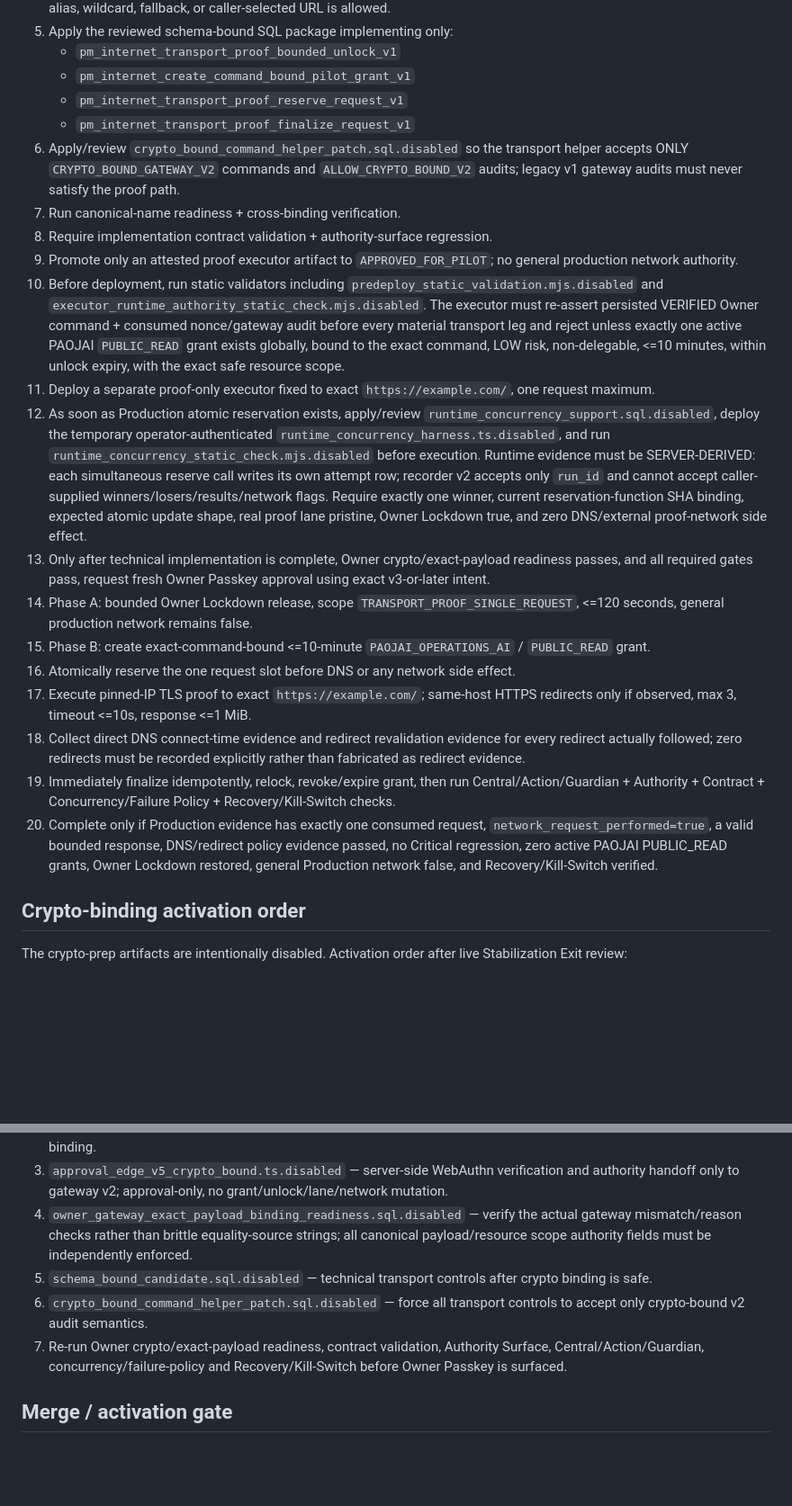
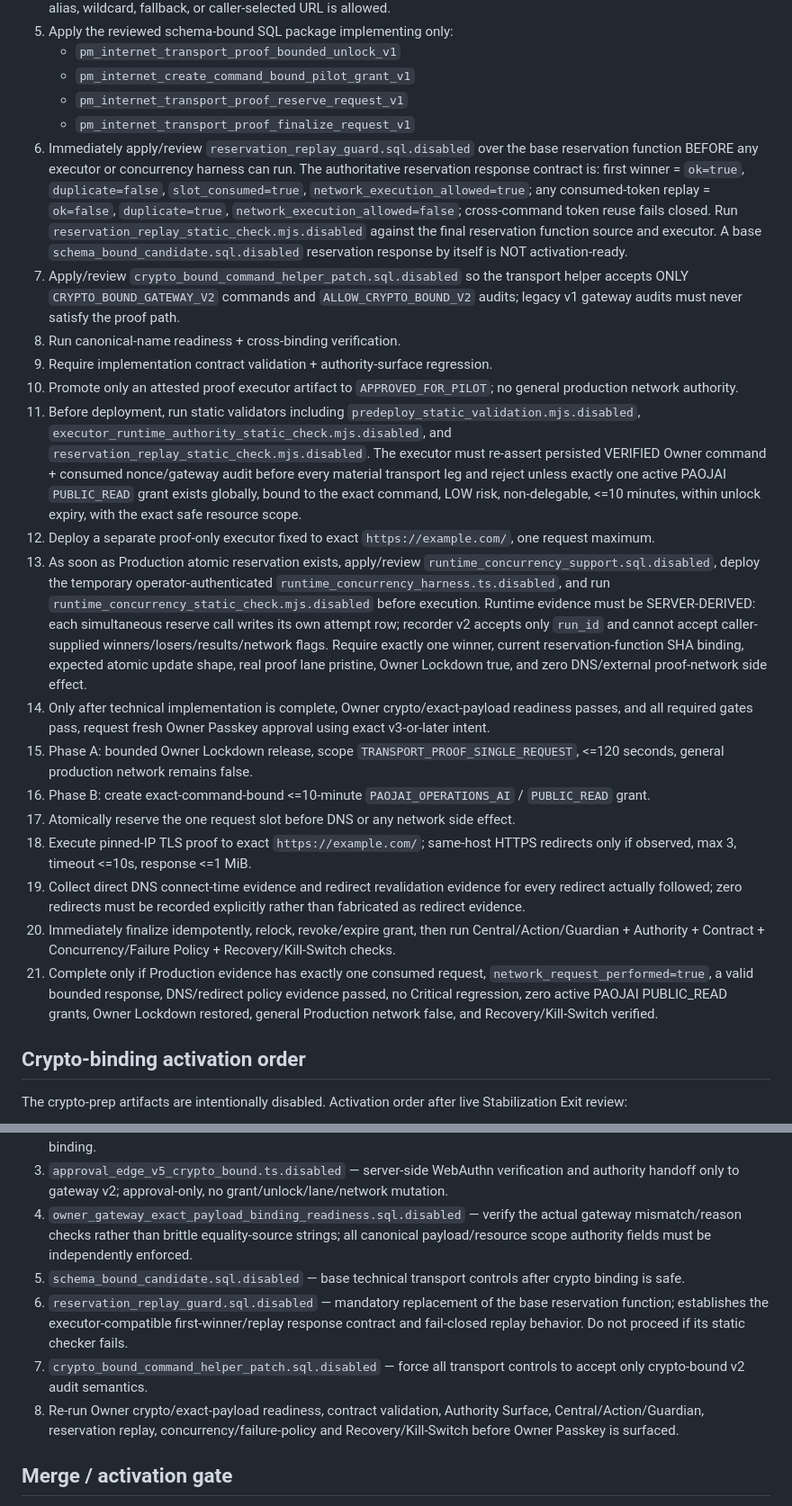
Before and after one commit to weuroo/csit, a Markdown page: deployments/mission18-internet-fast-path/README.md, 2 parts joined by grey strips. Shown at 90% size. GitHub-like rendering; blank space fills up the shorter version.

Commit message:
prep: make reservation replay patch mandatory before executor

```diff
--- a/deployments/mission18-internet-fast-path/README.md
+++ b/deployments/mission18-internet-fast-path/README.md
@@ -18,21 +18,22 @@ Canonical proof target:
    - `pm_internet_create_command_bound_pilot_grant_v1`
    - `pm_internet_transport_proof_reserve_request_v1`
    - `pm_internet_transport_proof_finalize_request_v1`
-6. Apply/review `crypto_bound_command_helper_patch.sql.disabled` so the transport helper accepts ONLY `CRYPTO_BOUND_GATEWAY_V2` commands and `ALLOW_CRYPTO_BOUND_V2` audits; legacy v1 gateway audits must never satisfy the proof path.
-7. Run canonical-name readiness + cross-binding verification.
-8. Require implementation contract validation + authority-surface regression.
-9. Promote only an attested proof executor artifact to `APPROVED_FOR_PILOT`; no general production network authority.
-10. Before deployment, run static validators including `predeploy_static_validation.mjs.disabled` and `executor_runtime_authority_static_check.mjs.disabled`. The executor must re-assert persisted VERIFIED Owner command + consumed nonce/gateway audit before every material transport leg and reject unless exactly one active PAOJAI `PUBLIC_READ` grant exists globally, bound to the exact command, LOW risk, non-delegable, <=10 minutes, within unlock expiry, with the exact safe resource scope.
-11. Deploy a separate proof-only executor fixed to exact `https://example.com/`, one request maximum.
-12. As soon as Production atomic reservation exists, apply/review `runtime_concurrency_support.sql.disabled`, deploy the temporary operator-authenticated `runtime_concurrency_harness.ts.disabled`, and run `runtime_concurrency_static_check.mjs.disabled` before execution. Runtime evidence must be SERVER-DERIVED: each simultaneous reserve call writes its own attempt row; recorder v2 accepts only `run_id` and cannot accept caller-supplied winners/losers/results/network flags. Require exactly one winner, current reservation-function SHA binding, expected atomic update shape, real proof lane pristine, Owner Lockdown true, and zero DNS/external proof-network side effect.
-13. Only after technical implementation is complete, Owner crypto/exact-payload readiness passes, and all required gates pass, request fresh Owner Passkey approval using exact v3-or-later intent.
-14. Phase A: bounded Owner Lockdown release, scope `TRANSPORT_PROOF_SINGLE_REQUEST`, <=120 seconds, general production network remains false.
-15. Phase B: create exact-command-bound <=10-minute `PAOJAI_OPERATIONS_AI` / `PUBLIC_READ` grant.
-16. Atomically reserve the one request slot before DNS or any network side effect.
-17. Execute pinned-IP TLS proof to exact `https://example.com/`; same-host HTTPS redirects only if observed, max 3, timeout <=10s, response <=1 MiB.
-18. Collect direct DNS connect-time evidence and redirect revalidation evidence for every redirect actually followed; zero redirects must be recorded explicitly rather than fabricated as redirect evidence.
-19. Immediately finalize idempotently, relock, revoke/expire grant, then run Central/Action/Guardian + Authority + Contract + Concurrency/Failure Policy + Recovery/Kill-Switch checks.
-20. Complete only if Production evidence has exactly one consumed request, `network_request_performed=true`, a valid bounded response, DNS/redirect policy evidence passed, no Critical regression, zero active PAOJAI PUBLIC_READ grants, Owner Lockdown restored, general Production network false, and Recovery/Kill-Switch verified.
+6. Immediately apply/review `reservation_replay_guard.sql.disabled` over the base reservation function BEFORE any executor or concurrency harness can run. The authoritative reservation response contract is: first winner = `ok=true`, `duplicate=false`, `slot_consumed=true`, `network_execution_allowed=true`; any consumed-token replay = `ok=false`, `duplicate=true`, `network_execution_allowed=false`; cross-command token reuse fails closed. Run `reservation_replay_static_check.mjs.disabled` against the final reservation function source and executor. A base `schema_bound_candidate.sql.disabled` reservation response by itself is NOT activation-ready.
+7. Apply/review `crypto_bound_command_helper_patch.sql.disabled` so the transport helper accepts ONLY `CRYPTO_BOUND_GATEWAY_V2` commands and `ALLOW_CRYPTO_BOUND_V2` audits; legacy v1 gateway audits must never satisfy the proof path.
+8. Run canonical-name readiness + cross-binding verification.
+9. Require implementation contract validation + authority-surface regression.
+10. Promote only an attested proof executor artifact to `APPROVED_FOR_PILOT`; no general production network authority.
+11. Before deployment, run static validators including `predeploy_static_validation.mjs.disabled`, `executor_runtime_authority_static_check.mjs.disabled`, and `reservation_replay_static_check.mjs.disabled`. The executor must re-assert persisted VERIFIED Owner command + consumed nonce/gateway audit before every material transport leg and reject unless exactly one active PAOJAI `PUBLIC_READ` grant exists globally, bound to the exact command, LOW risk, non-delegable, <=10 minutes, within unlock expiry, with the exact safe resource scope.
+12. Deploy a separate proof-only executor fixed to exact `https://example.com/`, one request maximum.
+13. As soon as Production atomic reservation exists, apply/review `runtime_concurrency_support.sql.disabled`, deploy the temporary operator-authenticated `runtime_concurrency_harness.ts.disabled`, and run `runtime_concurrency_static_check.mjs.disabled` before execution. Runtime evidence must be SERVER-DERIVED: each simultaneous reserve call writes its own attempt row; recorder v2 accepts only `run_id` and cannot accept caller-supplied winners/losers/results/network flags. Require exactly one winner, current reservation-function SHA binding, expected atomic update shape, real proof lane pristine, Owner Lockdown true, and zero DNS/external proof-network side effect.
+14. Only after technical implementation is complete, Owner crypto/exact-payload readiness passes, and all required gates pass, request fresh Owner Passkey approval using exact v3-or-later intent.
+15. Phase A: bounded Owner Lockdown release, scope `TRANSPORT_PROOF_SINGLE_REQUEST`, <=120 seconds, general production network remains false.
+16. Phase B: create exact-command-bound <=10-minute `PAOJAI_OPERATIONS_AI` / `PUBLIC_READ` grant.
+17. Atomically reserve the one request slot before DNS or any network side effect.
+18. Execute pinned-IP TLS proof to exact `https://example.com/`; same-host HTTPS redirects only if observed, max 3, timeout <=10s, response <=1 MiB.
+19. Collect direct DNS connect-time evidence and redirect revalidation evidence for every redirect actually followed; zero redirects must be recorded explicitly rather than fabricated as redirect evidence.
+20. Immediately finalize idempotently, relock, revoke/expire grant, then run Central/Action/Guardian + Authority + Contract + Concurrency/Failure Policy + Recovery/Kill-Switch checks.
+21. Complete only if Production evidence has exactly one consumed request, `network_request_performed=true`, a valid bounded response, DNS/redirect policy evidence passed, no Critical regression, zero active PAOJAI PUBLIC_READ grants, Owner Lockdown restored, general Production network false, and Recovery/Kill-Switch verified.
 
 ## Crypto-binding activation order
 
@@ -42,9 +43,10 @@ The crypto-prep artifacts are intentionally disabled. Activation order after liv
 2. Apply all hardening findings in `crypto_binding_review_2026-08-28.md`: require exact trusted credential, persisted `evidence.verified=true`, consumed evidence, freshness, exact owner/device/nonce/payload hash/intent/origin/RP binding.
 3. `approval_edge_v5_crypto_bound.ts.disabled` — server-side WebAuthn verification and authority handoff only to gateway v2; approval-only, no grant/unlock/lane/network mutation.
 4. `owner_gateway_exact_payload_binding_readiness.sql.disabled` — verify the actual gateway mismatch/reason checks rather than brittle equality-source strings; all canonical payload/resource scope authority fields must be independently enforced.
-5. `schema_bound_candidate.sql.disabled` — technical transport controls after crypto binding is safe.
-6. `crypto_bound_command_helper_patch.sql.disabled` — force all transport controls to accept only crypto-bound v2 audit semantics.
-7. Re-run Owner crypto/exact-payload readiness, contract validation, Authority Surface, Central/Action/Guardian, concurrency/failure-policy and Recovery/Kill-Switch before Owner Passkey is surfaced.
+5. `schema_bound_candidate.sql.disabled` — base technical transport controls after crypto binding is safe.
+6. `reservation_replay_guard.sql.disabled` — mandatory replacement of the base reservation function; establishes the executor-compatible first-winner/replay response contract and fail-closed replay behavior. Do not proceed if its static checker fails.
+7. `crypto_bound_command_helper_patch.sql.disabled` — force all transport controls to accept only crypto-bound v2 audit semantics.
+8. Re-run Owner crypto/exact-payload readiness, contract validation, Authority Surface, Central/Action/Guardian, reservation replay, concurrency/failure-policy and Recovery/Kill-Switch before Owner Passkey is surfaced.
 
 ## Merge / activation gate
 
```
Also changed, not shown: other parts of deployments/mission18-internet-fast-path/README.md (+1 -0 lines).
